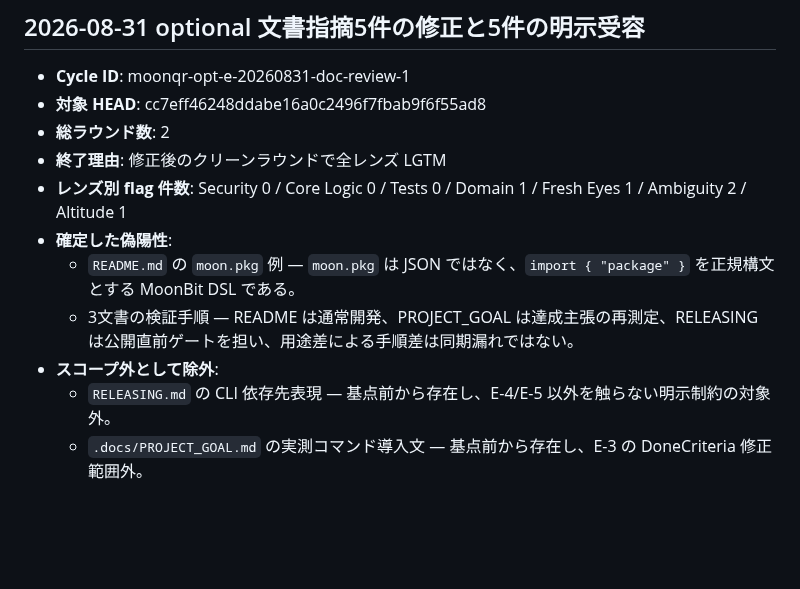
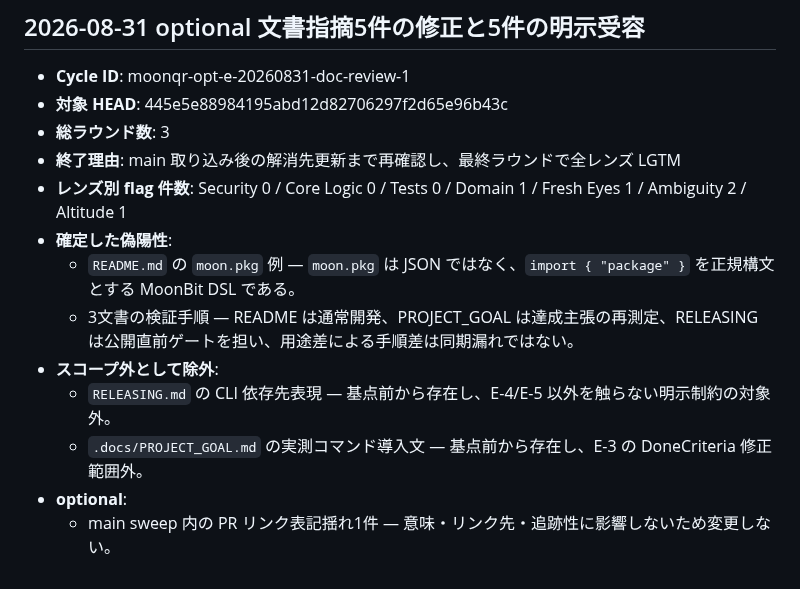
Before and after one commit to elchika-inc/moonqr, a Markdown page: .docs/reviews/review-cycle-log.md, the part around the change. GitHub-like rendering; blank space fills up the shorter version.

Commit message:
docs: main 追従後の最終レビューを記録する

```diff
--- a/.docs/reviews/review-cycle-log.md
+++ b/.docs/reviews/review-cycle-log.md
@@ -53,9 +53,9 @@
 <!-- review-cycle:start moonqr-opt-e-20260831-doc-review-1 -->
 ## 2026-08-31 optional 文書指摘5件の修正と5件の明示受容
 - **Cycle ID**: moonqr-opt-e-20260831-doc-review-1
-- **対象 HEAD**: cc7eff46248ddabe16a0c2496f7fbab9f6f55ad8
-- **総ラウンド数**: 2
-- **終了理由**: 修正後のクリーンラウンドで全レンズ LGTM
+- **対象 HEAD**: 445e5e88984195abd12d82706297f2d65e96b43c
+- **総ラウンド数**: 3
+- **終了理由**: main 取り込み後の解消先更新まで再確認し、最終ラウンドで全レンズ LGTM
 - **レンズ別 flag 件数**: Security 0 / Core Logic 0 / Tests 0 / Domain 1 / Fresh Eyes 1 / Ambiguity 2 / Altitude 1
 - **確定した偽陽性**:
   - `README.md` の `moon.pkg` 例 — `moon.pkg` は JSON ではなく、`import { "package" }` を正規構文とする MoonBit DSL である。
@@ -63,4 +63,6 @@
 - **スコープ外として除外**:
   - `RELEASING.md` の CLI 依存先表現 — 基点前から存在し、E-4/E-5 以外を触らない明示制約の対象外。
   - `.docs/PROJECT_GOAL.md` の実測コマンド導入文 — 基点前から存在し、E-3 の DoneCriteria 修正範囲外。
+- **optional**:
+  - main sweep 内の PR リンク表記揺れ1件 — 意味・リンク先・追跡性に影響しないため変更しない。
 <!-- review-cycle:end moonqr-opt-e-20260831-doc-review-1 -->
```
